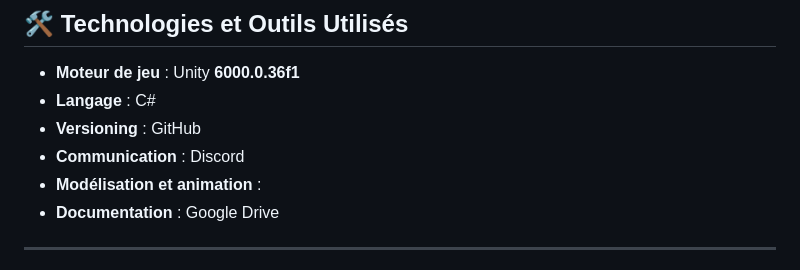
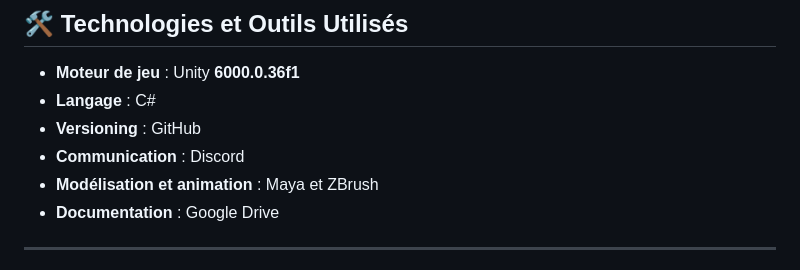
Before and after one commit to gamedevUlaval/Ubi-Bootcamp-2025, a Markdown page: README.md, the part around the change. Drawn GitHub-style.

Commit message:
Update README.md
Co-authored-by: Sophie Nayebi <sophie.nayebi.1@ulaval.ca>

```diff
--- a/README.md
+++ b/README.md
@@ -42,7 +42,7 @@ Notre objectif est de créer un jeu respectant les critères du concours tout en
 - **Langage** : C#
 - **Versioning** : GitHub
 - **Communication** : Discord
-- **Modélisation et animation** :
+- **Modélisation et animation** :  Maya et ZBrush
 - **Documentation** : Google Drive
 
 ---
```
